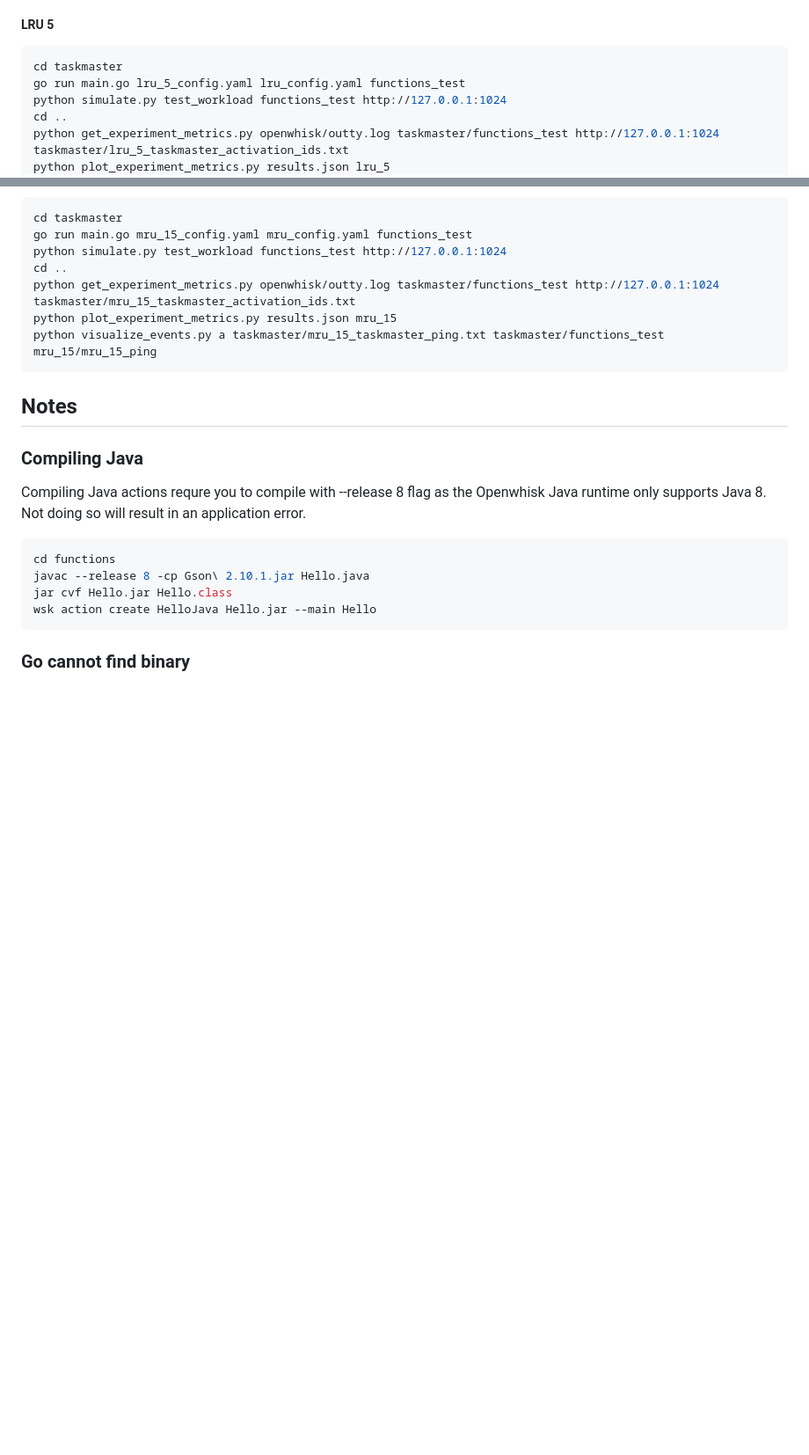
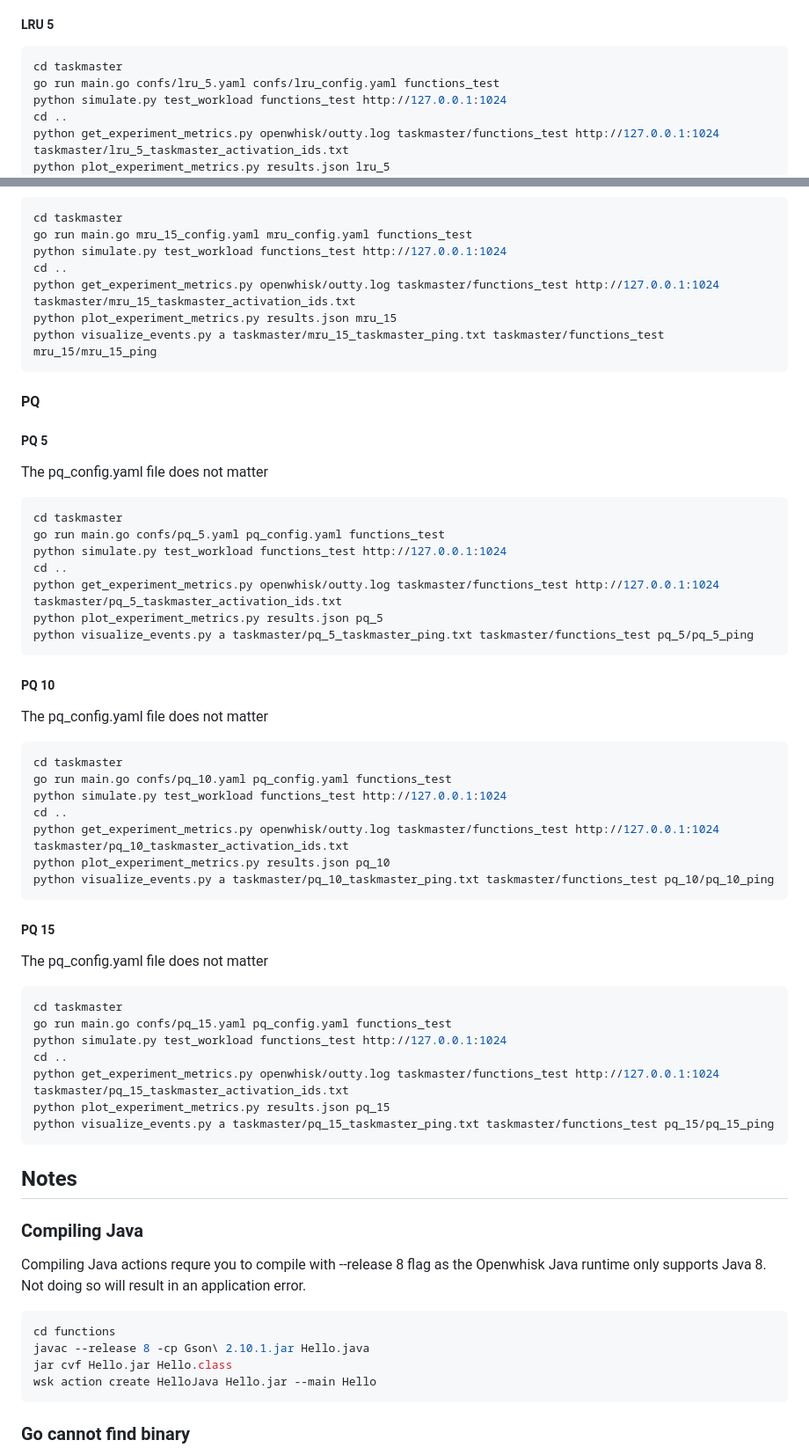
Before and after one commit to mauliolaa/iw-openwhisk-local, a Markdown page: README.md, 2 parts joined by grey strips. Shown at 88% size. Drawn GitHub-style; blank space fills up the shorter version.

````diff
--- a/README.md
+++ b/README.md
@@ -154,7 +154,7 @@ python plot_experiment_metrics.py results.json naive
 
 ```bash
 cd taskmaster
-go run main.go lru_5_config.yaml lru_config.yaml functions_test
+go run main.go confs/lru_5.yaml confs/lru_config.yaml functions_test
 python simulate.py test_workload functions_test http://127.0.0.1:1024
 cd ..
 python get_experiment_metrics.py openwhisk/outty.log taskmaster/functions_test http://127.0.0.1:1024 taskmaster/lru_5_taskmaster_activation_ids.txt
@@ -265,6 +265,51 @@ python plot_experiment_metrics.py results.json mru_15
 python visualize_events.py a taskmaster/mru_15_taskmaster_ping.txt taskmaster/functions_test mru_15/mru_15_ping
 ```
 
+#### PQ
+
+##### PQ 5
+
+The pq_config.yaml file does not matter
+
+```bash
+cd taskmaster
+go run main.go confs/pq_5.yaml pq_config.yaml functions_test
+python simulate.py test_workload functions_test http://127.0.0.1:1024
+cd ..
+python get_experiment_metrics.py openwhisk/outty.log taskmaster/functions_test http://127.0.0.1:1024 taskmaster/pq_5_taskmaster_activation_ids.txt
+python plot_experiment_metrics.py results.json pq_5
+python visualize_events.py a taskmaster/pq_5_taskmaster_ping.txt taskmaster/functions_test pq_5/pq_5_ping
+```
+
+##### PQ 10
+
+The pq_config.yaml file does not matter
+
+```bash
+cd taskmaster
+go run main.go confs/pq_10.yaml pq_config.yaml functions_test
+python simulate.py test_workload functions_test http://127.0.0.1:1024
+cd ..
+python get_experiment_metrics.py openwhisk/outty.log taskmaster/functions_test http://127.0.0.1:1024 taskmaster/pq_10_taskmaster_activation_ids.txt
+python plot_experiment_metrics.py results.json pq_10
+python visualize_events.py a taskmaster/pq_10_taskmaster_ping.txt taskmaster/functions_test pq_10/pq_10_ping
+```
+
+##### PQ 15
+
+The pq_config.yaml file does not matter
+
+```bash
+cd taskmaster
+go run main.go confs/pq_15.yaml pq_config.yaml functions_test
+python simulate.py test_workload functions_test http://127.0.0.1:1024
+cd ..
+python get_experiment_metrics.py openwhisk/outty.log taskmaster/functions_test http://127.0.0.1:1024 taskmaster/pq_15_taskmaster_activation_ids.txt
+python plot_experiment_metrics.py results.json pq_15
+python visualize_events.py a taskmaster/pq_15_taskmaster_ping.txt taskmaster/functions_test pq_15/pq_15_ping
+```
+
+
 ## Notes
 
 ### Compiling Java
````
Also changed, not shown: other parts of README.md (+16 -0 lines).
